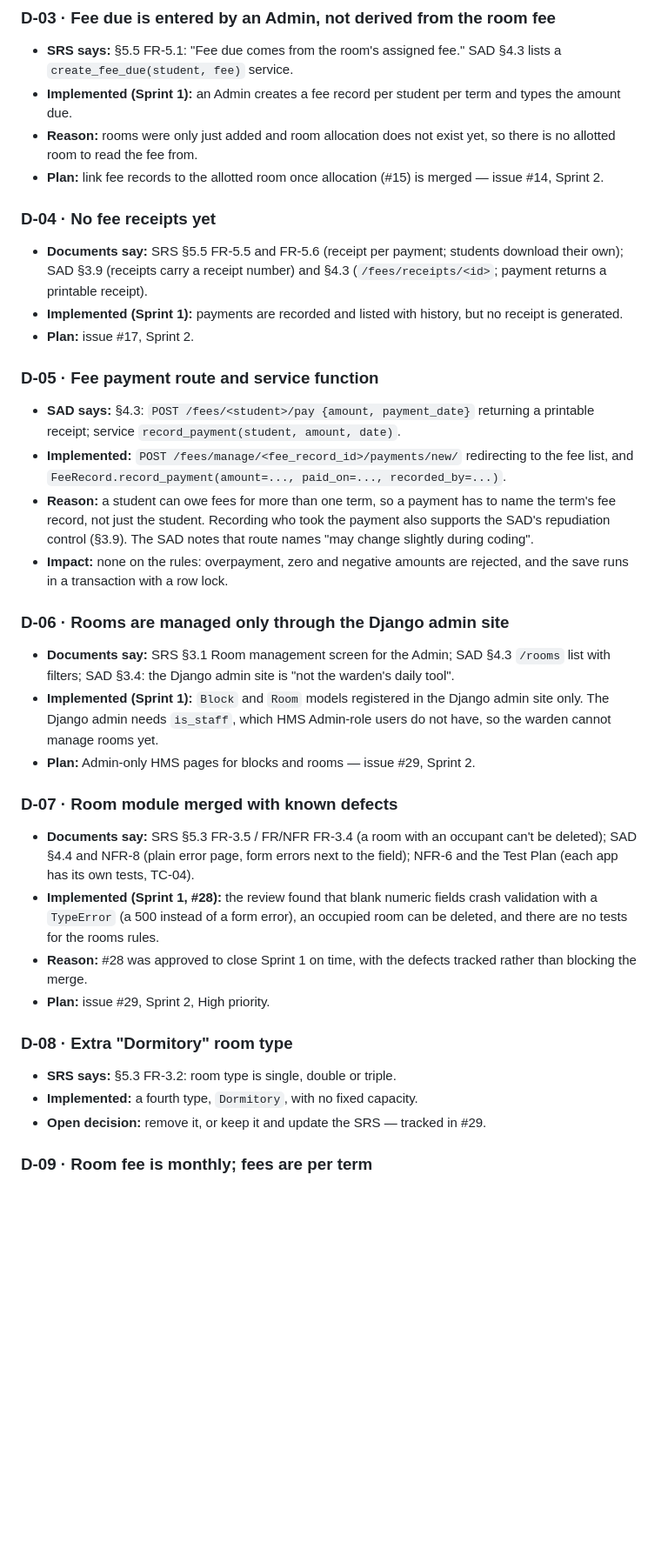
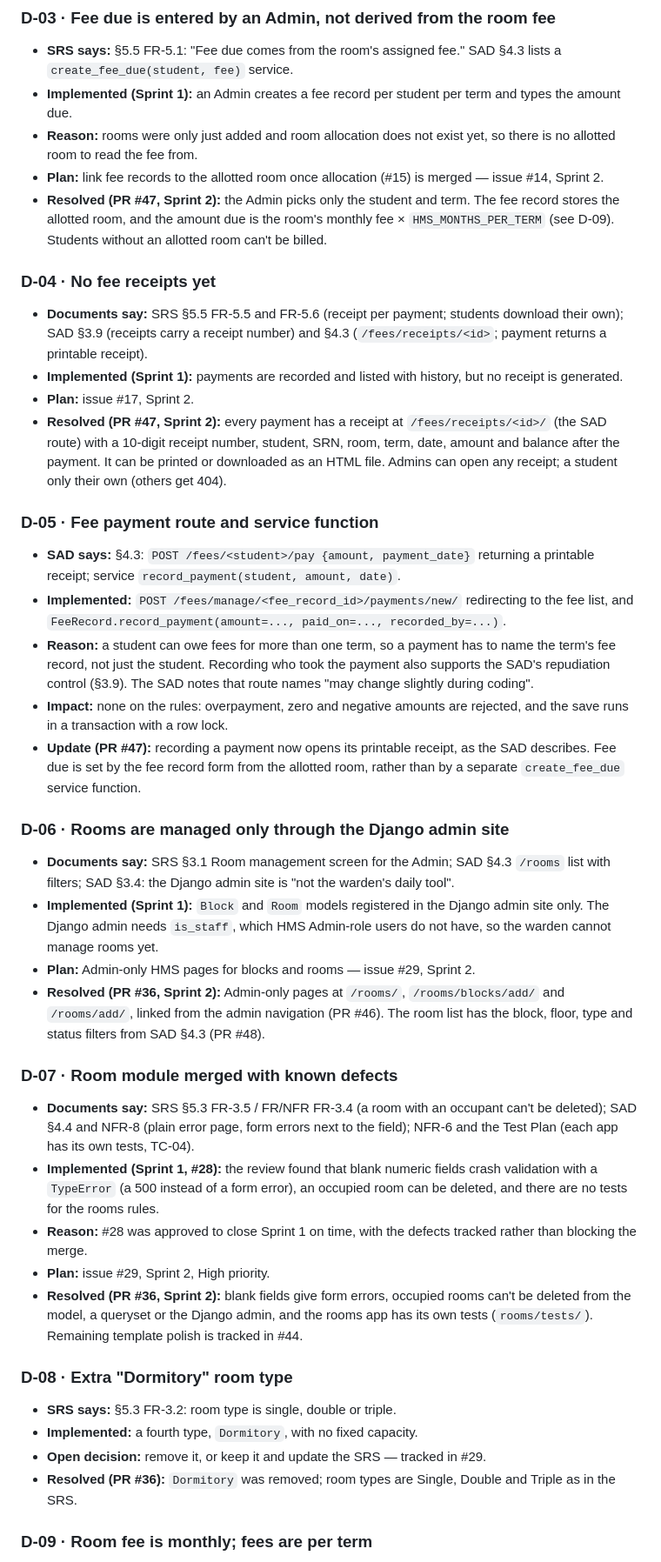
Before and after one commit to PES-Software-Engineering-Mini-Project/Hostel-Management-System, a Markdown page: docs/DEVIATIONS.md, the part around one of its changes. Shown at 87% size. GitHub-like rendering; blank space fills up the shorter version.

```diff
--- a/docs/DEVIATIONS.md
+++ b/docs/DEVIATIONS.md
@@ -52,12 +54,14 @@ _Last updated: 27 Oct 2026, end of Sprint 1 (after #33, student registration)._
 - **Implemented (Sprint 1):** an Admin creates a fee record per student per term and types the amount due.
 - **Reason:** rooms were only just added and room allocation does not exist yet, so there is no allotted room to read the fee from.
 - **Plan:** link fee records to the allotted room once allocation (#15) is merged — issue #14, Sprint 2.
+- **Resolved (PR #47, Sprint 2):** the Admin picks only the student and term. The fee record stores the allotted room, and the amount due is the room's monthly fee × `HMS_MONTHS_PER_TERM` (see D-09). Students without an allotted room can't be billed.
 
 ### D-04 · No fee receipts yet
 
 - **Documents say:** SRS §5.5 FR-5.5 and FR-5.6 (receipt per payment; students download their own); SAD §3.9 (receipts carry a receipt number) and §4.3 (`/fees/receipts/<id>`; payment returns a printable receipt).
 - **Implemented (Sprint 1):** payments are recorded and listed with history, but no receipt is generated.
 - **Plan:** issue #17, Sprint 2.
+- **Resolved (PR #47, Sprint 2):** every payment has a receipt at `/fees/receipts/<id>/` (the SAD route) with a 10-digit receipt number, student, SRN, room, term, date, amount and balance after the payment. It can be printed or downloaded as an HTML file. Admins can open any receipt; a student only their own (others get 404).
 
 ### D-05 · Fee payment route and service function
 
@@ -65,12 +69,14 @@ _Last updated: 27 Oct 2026, end of Sprint 1 (after #33, student registration)._
 - **Implemented:** `POST /fees/manage/<fee_record_id>/payments/new/` redirecting to the fee list, and `FeeRecord.record_payment(amount=..., paid_on=..., recorded_by=...)`.
 - **Reason:** a student can owe fees for more than one term, so a payment has to name the term's fee record, not just the student. Recording who took the payment also supports the SAD's repudiation control (§3.9). The SAD notes that route names "may change slightly during coding".
 - **Impact:** none on the rules: overpayment, zero and negative amounts are rejected, and the save runs in a transaction with a row lock.
+- **Update (PR #47):** recording a payment now opens its printable receipt, as the SAD describes. Fee due is set by the fee record form from the allotted room, rather than by a separate `create_fee_due` service function.
 
 ### D-06 · Rooms are managed only through the Django admin site
 
 - **Documents say:** SRS §3.1 Room management screen for the Admin; SAD §4.3 `/rooms` list with filters; SAD §3.4: the Django admin site is "not the warden's daily tool".
 - **Implemented (Sprint 1):** `Block` and `Room` models registered in the Django admin site only. The Django admin needs `is_staff`, which HMS Admin-role users do not have, so the warden cannot manage rooms yet.
 - **Plan:** Admin-only HMS pages for blocks and rooms — issue #29, Sprint 2.
+- **Resolved (PR #36, Sprint 2):** Admin-only pages at `/rooms/`, `/rooms/blocks/add/` and `/rooms/add/`, linked from the admin navigation (PR #46). The room list has the block, floor, type and status filters from SAD §4.3 (PR #48).
 
 ### D-07 · Room module merged with known defects
 
@@ -78,12 +84,14 @@ _Last updated: 27 Oct 2026, end of Sprint 1 (after #33, student registration)._
 - **Implemented (Sprint 1, #28):** the review found that blank numeric fields crash validation with a `TypeError` (a 500 instead of a form error), an occupied room can be deleted, and there are no tests for the rooms rules.
 - **Reason:** #28 was approved to close Sprint 1 on time, with the defects tracked rather than blocking the merge.
 - **Plan:** issue #29, Sprint 2, High priority.
+- **Resolved (PR #36, Sprint 2):** blank fields give form errors, occupied rooms can't be deleted from the model, a queryset or the Django admin, and the rooms app has its own tests (`rooms/tests/`). Remaining template polish is tracked in #44.
 
 ### D-08 · Extra "Dormitory" room type
 
 - **SRS says:** §5.3 FR-3.2: room type is single, double or triple.
 - **Implemented:** a fourth type, `Dormitory`, with no fixed capacity.
 - **Open decision:** remove it, or keep it and update the SRS — tracked in #29.
+- **Resolved (PR #36):** `Dormitory` was removed; room types are Single, Double and Triple as in the SRS.
 
 ### D-09 · Room fee is monthly; fees are per term
 
```
Also changed, not shown: other parts of docs/DEVIATIONS.md (+32 -11 lines).
